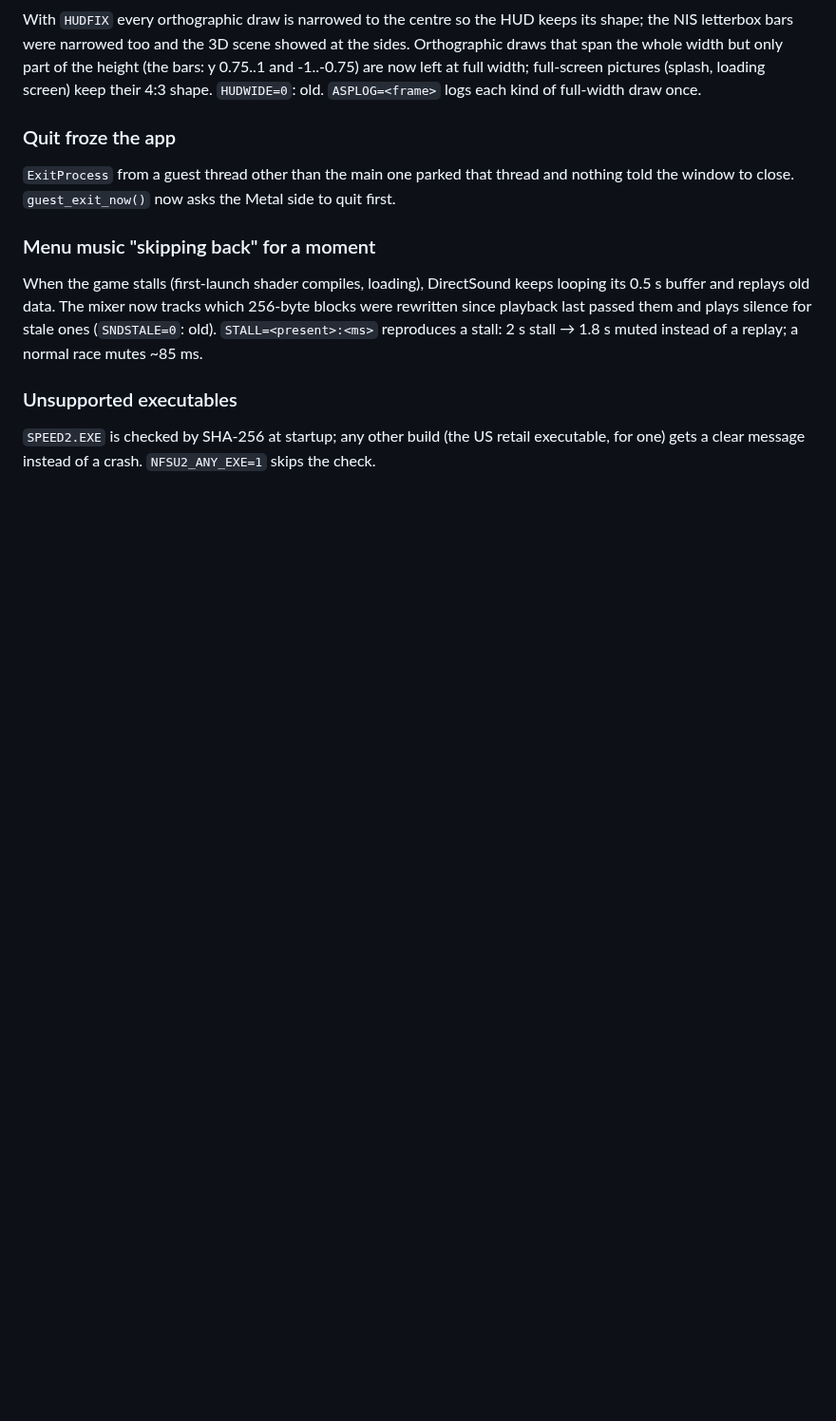
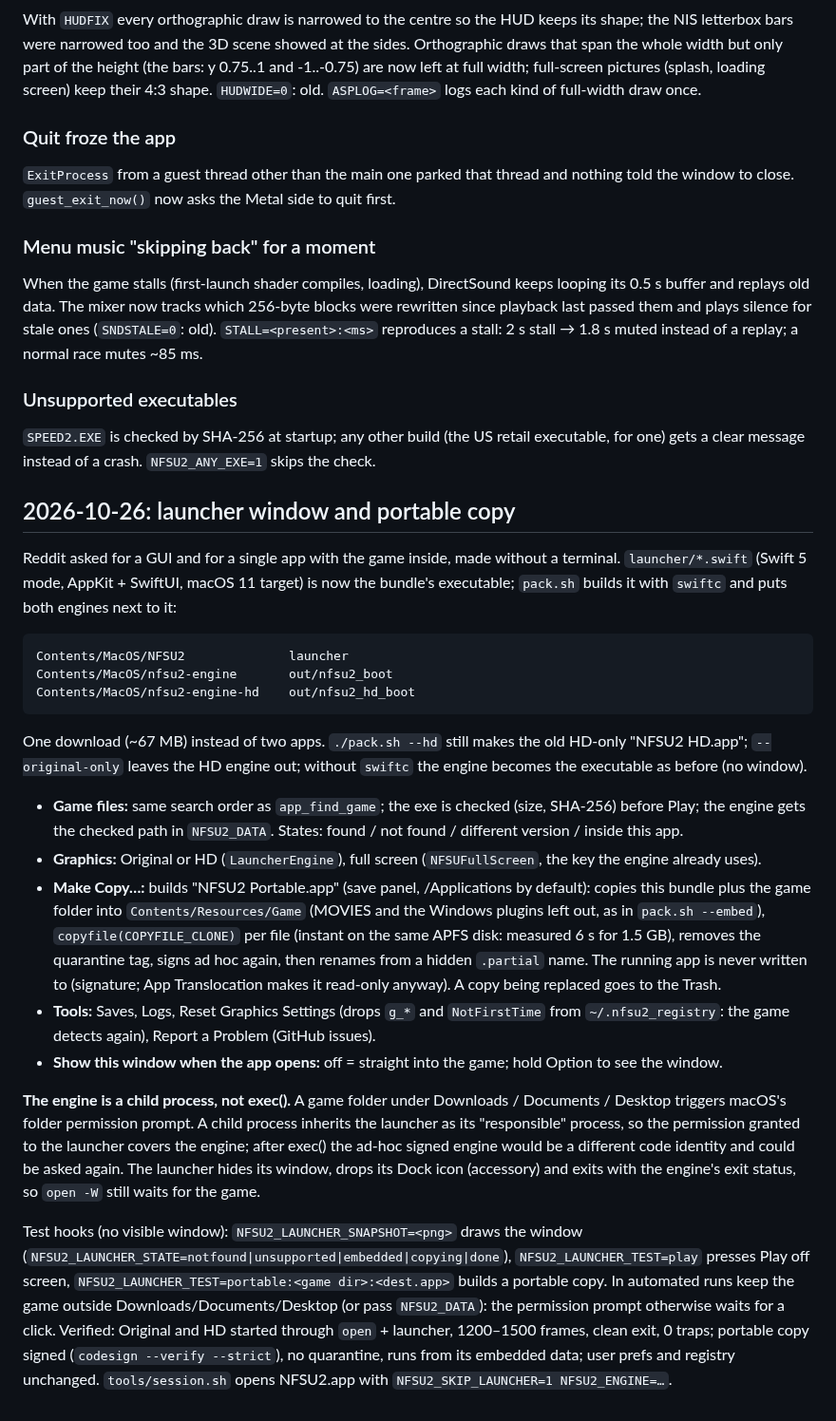
Before and after one commit to 007hacky007/NFSU2-macOS-native, a Markdown page: PROJECT.md, the part around the change. Shown at 95% size. Drawn GitHub-style; blank space fills up the shorter version.

```diff
--- a/PROJECT.md
+++ b/PROJECT.md
@@ -2108,3 +2108,56 @@ stall → 1.8 s muted instead of a replay; a normal race mutes ~85 ms.
 `SPEED2.EXE` is checked by SHA-256 at startup; any other build (the US retail
 executable, for one) gets a clear message instead of a crash.
 `NFSU2_ANY_EXE=1` skips the check.
+
+## 2026-10-26: launcher window and portable copy
+
+Reddit asked for a GUI and for a single app with the game inside, made without a
+terminal. `launcher/*.swift` (Swift 5 mode, AppKit + SwiftUI, macOS 11 target)
+is now the bundle's executable; `pack.sh` builds it with `swiftc` and puts both
+engines next to it:
+
+    Contents/MacOS/NFSU2              launcher
+    Contents/MacOS/nfsu2-engine       out/nfsu2_boot
+    Contents/MacOS/nfsu2-engine-hd    out/nfsu2_hd_boot
+
+One download (~67 MB) instead of two apps. `./pack.sh --hd` still makes the old
+HD-only "NFSU2 HD.app"; `--original-only` leaves the HD engine out; without
+`swiftc` the engine becomes the executable as before (no window).
+
+- **Game files:** same search order as `app_find_game`; the exe is checked
+  (size, SHA-256) before Play; the engine gets the checked path in `NFSU2_DATA`.
+  States: found / not found / different version / inside this app.
+- **Graphics:** Original or HD (`LauncherEngine`), full screen (`NFSUFullScreen`,
+  the key the engine already uses).
+- **Make Copy…:** builds "NFSU2 Portable.app" (save panel, /Applications by
+  default): copies this bundle plus the game folder into
+  `Contents/Resources/Game` (MOVIES and the Windows plugins left out, as in
+  `pack.sh --embed`), `copyfile(COPYFILE_CLONE)` per file (instant on the same
+  APFS disk: measured 6 s for 1.5 GB), removes the quarantine tag, signs ad hoc
+  again, then renames from a hidden `.partial` name. The running app is never
+  written to (signature; App Translocation makes it read-only anyway). A copy
+  being replaced goes to the Trash.
+- **Tools:** Saves, Logs, Reset Graphics Settings (drops `g_*` and
+  `NotFirstTime` from `~/.nfsu2_registry`: the game detects again), Report a
+  Problem (GitHub issues).
+- **Show this window when the app opens:** off = straight into the game; hold
+  Option to see the window.
+
+**The engine is a child process, not exec().** A game folder under Downloads /
+Documents / Desktop triggers macOS's folder permission prompt. A child process
+inherits the launcher as its "responsible" process, so the permission granted to
+the launcher covers the engine; after exec() the ad-hoc signed engine would be a
+different code identity and could be asked again. The launcher hides its window,
+drops its Dock icon (accessory) and exits with the engine's exit status, so
+`open -W` still waits for the game.
+
+Test hooks (no visible window): `NFSU2_LAUNCHER_SNAPSHOT=<png>` draws the window
+(`NFSU2_LAUNCHER_STATE=notfound|unsupported|embedded|copying|done`),
+`NFSU2_LAUNCHER_TEST=play` presses Play off screen,
+`NFSU2_LAUNCHER_TEST=portable:<game dir>:<dest.app>` builds a portable copy.
+In automated runs keep the game outside Downloads/Documents/Desktop (or pass
+`NFSU2_DATA`): the permission prompt otherwise waits for a click.
+Verified: Original and HD started through `open` + launcher, 1200–1500 frames,
+clean exit, 0 traps; portable copy signed (`codesign --verify --strict`), no
+quarantine, runs from its embedded data; user prefs and registry unchanged.
+`tools/session.sh` opens NFSU2.app with `NFSU2_SKIP_LAUNCHER=1 NFSU2_ENGINE=…`.
```
Also changed, not shown: README.md (+36 -13 lines), screenshots/selected/launcher.png (added), 7 other files.
